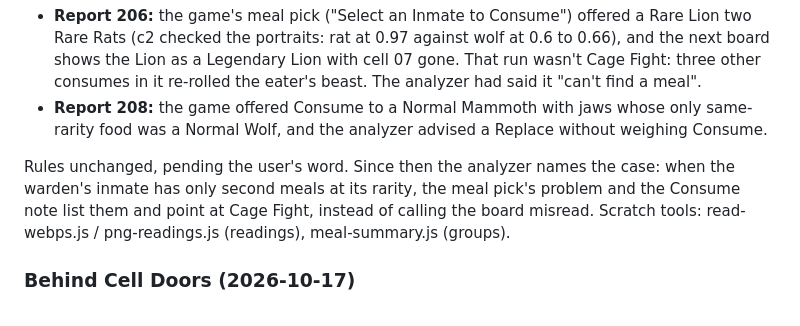
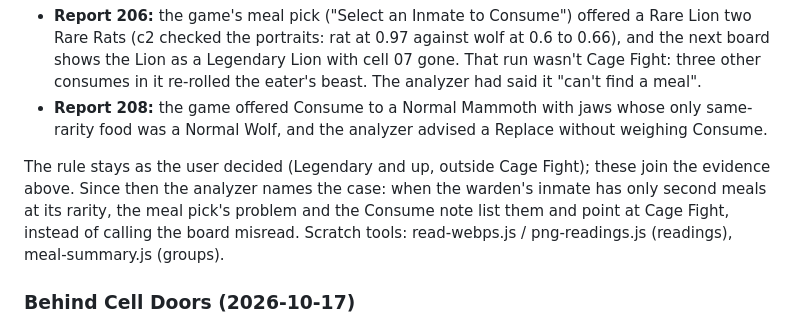
Before and after one commit to AkioKoneko/tartarus-simulator, a Markdown page: tools/README.md, the part around the change. Drawn GitHub-style.

Commit message:
README: the second-meal rule stays as the user decided
Co-Authored-By: Claude Opus 5.5 <noreply@anthropic.com>

```diff
--- a/tools/README.md
+++ b/tools/README.md
@@ -163,7 +163,7 @@ Two player reports later that day went further than jaws:
 - **Report 206:** the game's meal pick ("Select an Inmate to Consume") offered a Rare Lion two Rare Rats (c2 checked the portraits: rat at 0.97 against wolf at 0.6 to 0.66), and the next board shows the Lion as a Legendary Lion with cell 07 gone. That run wasn't Cage Fight: three other consumes in it re-rolled the eater's beast. The analyzer had said it "can't find a meal".
 - **Report 208:** the game offered Consume to a Normal Mammoth with jaws whose only same-rarity food was a Normal Wolf, and the analyzer advised a Replace without weighing Consume.
 
-Rules unchanged, pending the user's word. Since then the analyzer names the case: when the warden's inmate has only second meals at its rarity, the meal pick's problem and the Consume note list them and point at Cage Fight, instead of calling the board misread. Scratch tools: read-webps.js / png-readings.js (readings), meal-summary.js (groups).
+The rule stays as the user decided (Legendary and up, outside Cage Fight); these join the evidence above. Since then the analyzer names the case: when the warden's inmate has only second meals at its rarity, the meal pick's problem and the Consume note list them and point at Cage Fight, instead of calling the board misread. Scratch tools: read-webps.js / png-readings.js (readings), meal-summary.js (groups).
 
 ### Behind Cell Doors (2026-10-17)
 
```
